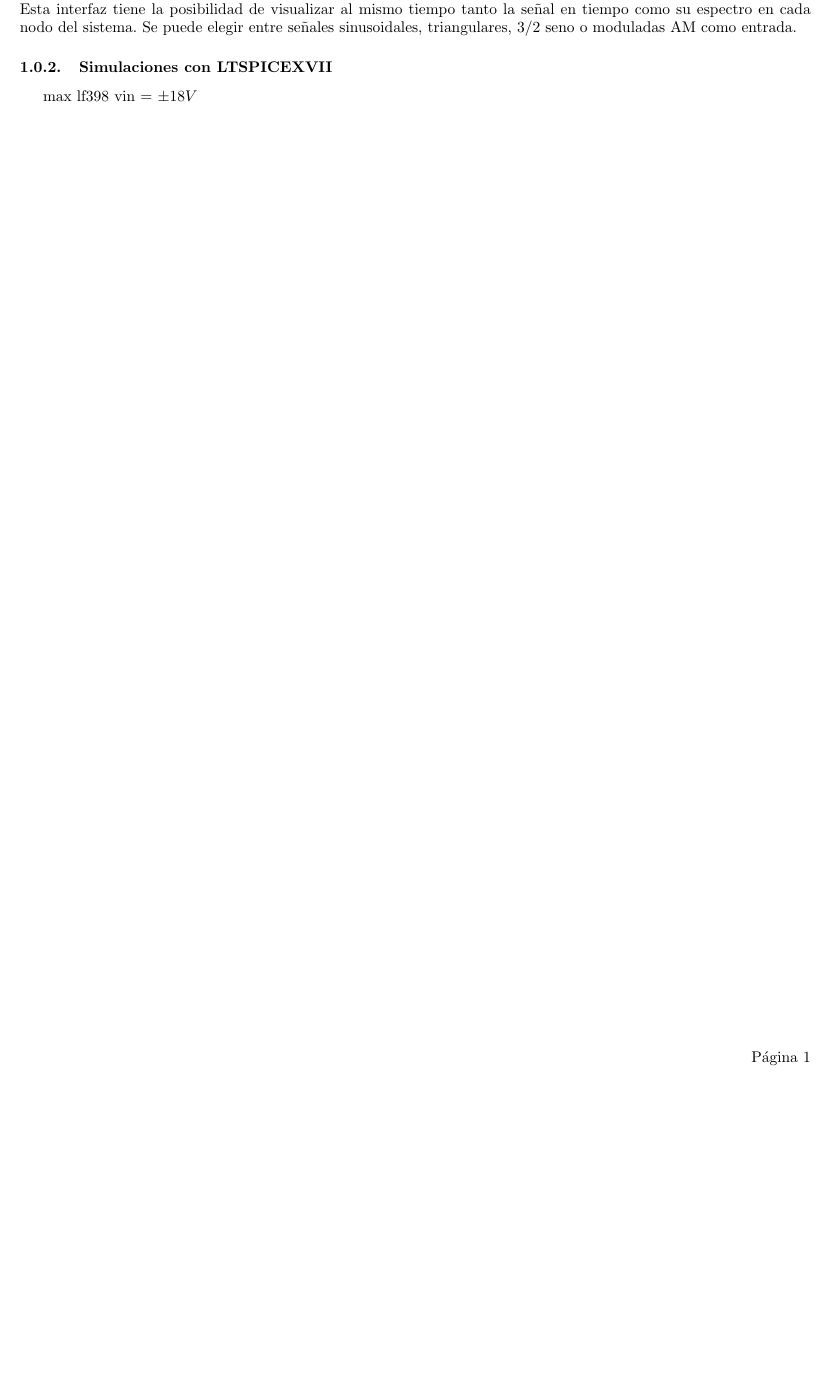
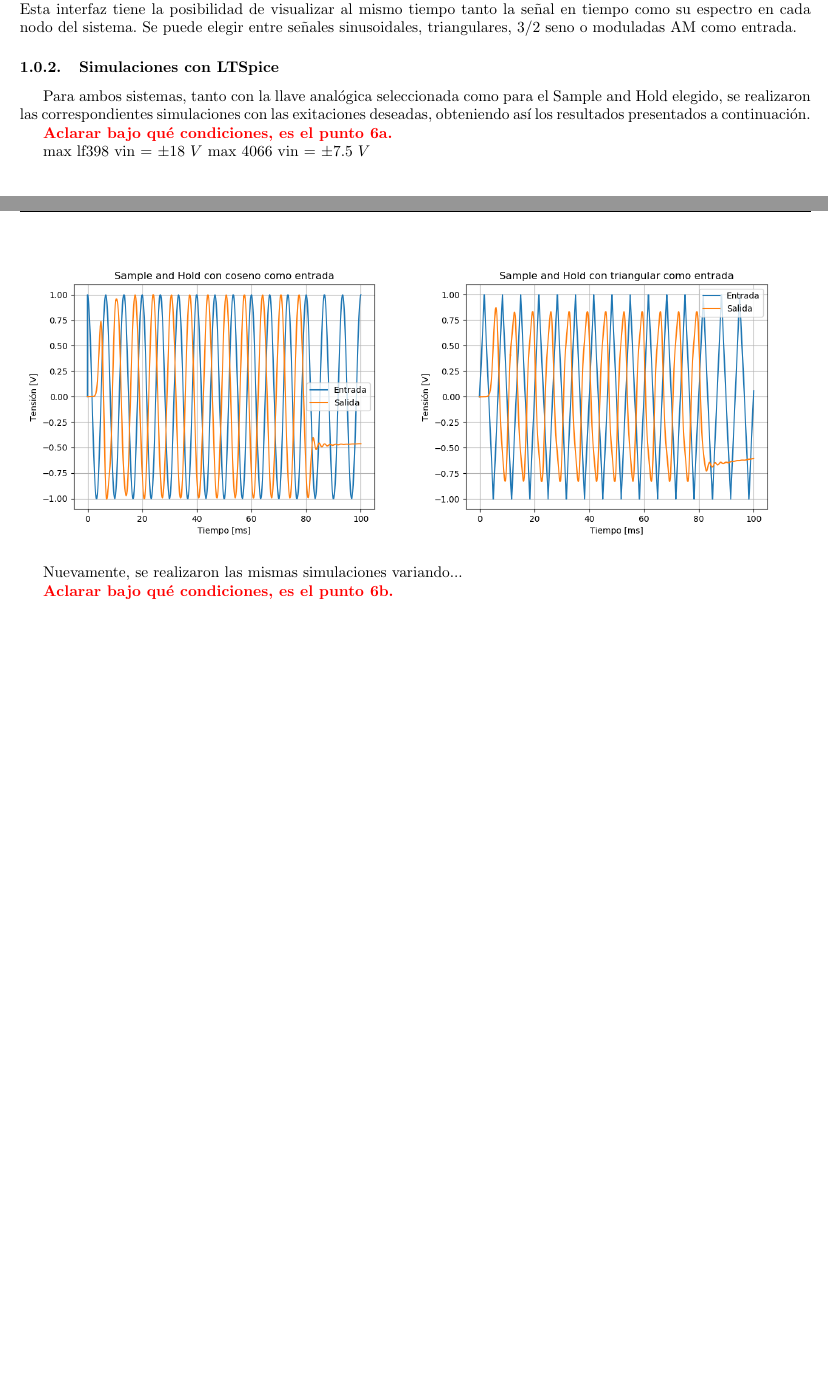
Before and after one commit to tlondero/ASSD, a LaTeX document (TP1/Ejercicio-6/Ejercicio-6.tex): part of the page before the commit and two parts of pages 1 and 2 of 2 after it, the two joined at a grey line, cut so that both start at the same text, the shorter picture padded with empty space. Compiled offline with pdfLaTeX.

Commit message:
Avances punto 6

```diff
--- a/TP1/Ejercicio-6/Ejercicio-6.tex
+++ b/TP1/Ejercicio-6/Ejercicio-6.tex
@@ -5,6 +5,11 @@
 
 \subsubsection{Simulaciones con Python}
 Se utilizó el framework de \textit{GNURadio} para programar cada módulo del sistema encerrado en una interfaz gráfica. Esta interfaz tiene la posibilidad de visualizar al mismo tiempo tanto la señal en tiempo como su espectro en cada nodo del sistema. Se puede elegir entre señales sinusoidales, triangulares, 3/2 seno o moduladas AM como entrada.
-\subsubsection{Simulaciones con LTSPICEXVII}
 
-max lf398 vin = $\pm 18V$
+\subsubsection{Simulaciones con LTSpice}
+Para ambos sistemas, tanto con la llave analógica seleccionada como para el Sample and Hold elegido, se realizaron las correspondientes simulaciones con las exitaciones deseadas, obteniendo así los resultados presentados a continuación.
+
+\textcolor{red}{\textbf{Aclarar bajo qué condiciones, es el punto 6a.}}
+
+max lf398 vin = $\pm 18 \ V$
+max 4066 vin = $\pm 7.5 \ V$
@@ -11,2 +39,19 @@ max lf398 vin = $\pm 18V$
+\begin{figure}[H]
+\centering
+\begin{subfigure}{.49\textwidth}
+	\centering
+	\includegraphics[width=\textwidth]{ImagenesEjercicio6/SH - Cos.png}
+\end{subfigure}
+\begin{subfigure}{.49\textwidth}
+	\centering
+	\includegraphics[width=\textwidth]{ImagenesEjercicio6/SH - Tri.png}
+\end{subfigure}
+\end{figure}
+
+Nuevamente, se realizaron las mismas simulaciones variando...
+
+\textcolor{red}{\textbf{Aclarar bajo qué condiciones, es el punto 6b.}}
+
+
 
 \end{document}
```
Also changed, not shown: TP1/Ejercicio-6/Ejercicio-6.pdf, TP1/Ejercicio-6/Ejercicio-6.tex (23 more changed lines).
